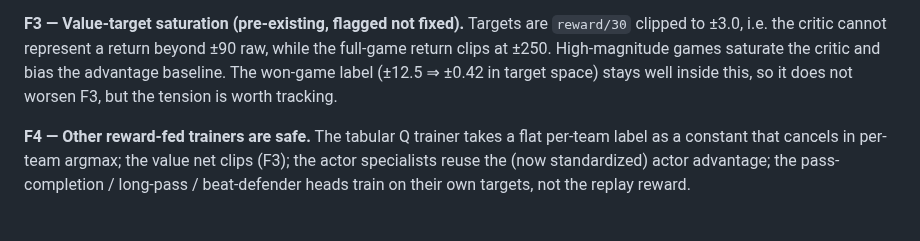
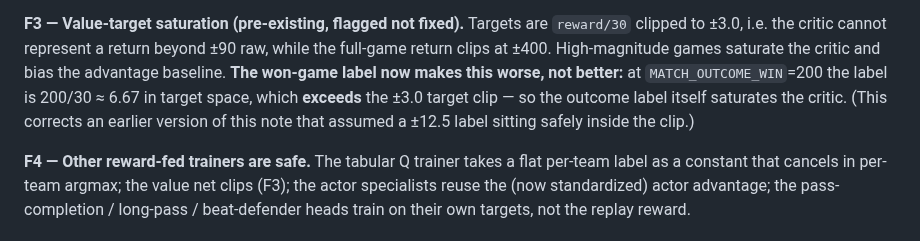
Before and after one commit to akrion-sim/akrion-soccer-engine-rs, a Markdown page: docs/learning-rate-audit.md, the part around the change. GitHub-like rendering.

Commit message:
claude autosave 2026-07-09T04:46:10Z

```diff
--- a/docs/learning-rate-audit.md
+++ b/docs/learning-rate-audit.md
@@ -48,9 +48,11 @@ learn "we won ⇒ every action I took was good," independent of quality.
 
 **F3 — Value-target saturation (pre-existing, flagged not fixed).** Targets are
 `reward/30` clipped to ±3.0, i.e. the critic cannot represent a return beyond ±90 raw,
-while the full-game return clips at ±250. High-magnitude games saturate the critic and
-bias the advantage baseline. The won-game label (±12.5 ⇒ ±0.42 in target space) stays
-well inside this, so it does not worsen F3, but the tension is worth tracking.
+while the full-game return clips at ±400. High-magnitude games saturate the critic and
+bias the advantage baseline. **The won-game label now makes this worse, not better:** at
+`MATCH_OUTCOME_WIN`=200 the label is 200/30 ≈ 6.67 in target space, which **exceeds** the
+±3.0 target clip — so the outcome label itself saturates the critic. (This corrects an earlier
+version of this note that assumed a ±12.5 label sitting safely inside the clip.)
 
 **F4 — Other reward-fed trainers are safe.** The tabular Q trainer takes a flat
 per-team label as a constant that cancels in per-team argmax; the value net clips (F3);
```
